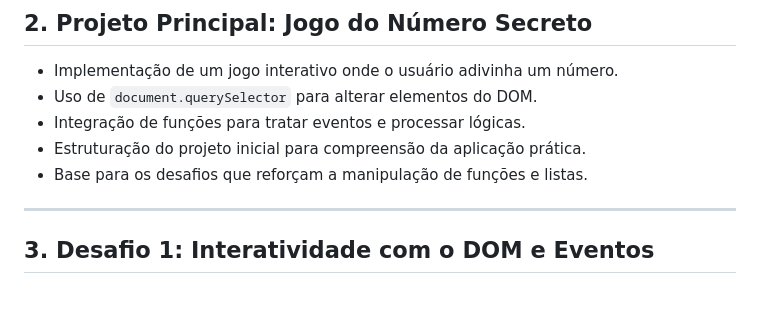
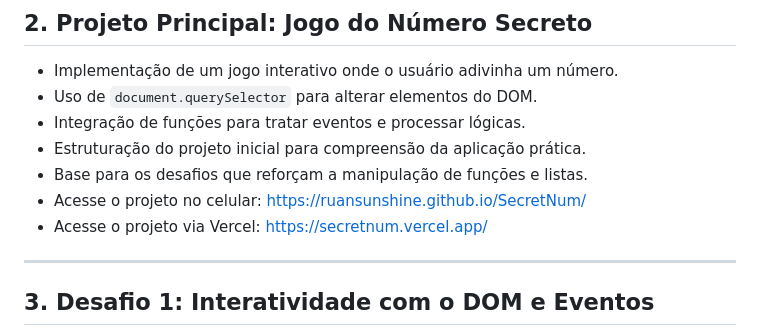
Before and after one commit to Ruansunshine/path-development-javascript, a Markdown page: Modulo2/Modulo2.md, the part around the change. Drawn GitHub-style; blank space fills up the shorter version.

Commit message:
Projeto Principal

```diff
--- a/Modulo2/Modulo2.md
+++ b/Modulo2/Modulo2.md
@@ -15,6 +15,9 @@
 - Integração de funções para tratar eventos e processar lógicas.
 - Estruturação do projeto inicial para compreensão da aplicação prática.
 - Base para os desafios que reforçam a manipulação de funções e listas.
+- Acesse o projeto no celular: [https://ruansunshine.github.io/SecretNum/](https://ruansunshine.github.io/SecretNum/)
+- Acesse o projeto via Vercel: [https://secretnum.vercel.app/](https://secretnum.vercel.app/)
+
 
 ---
 
```
Also changed, not shown: Modulo2/Modulo2.md.md (deleted, +0 -66 lines).
